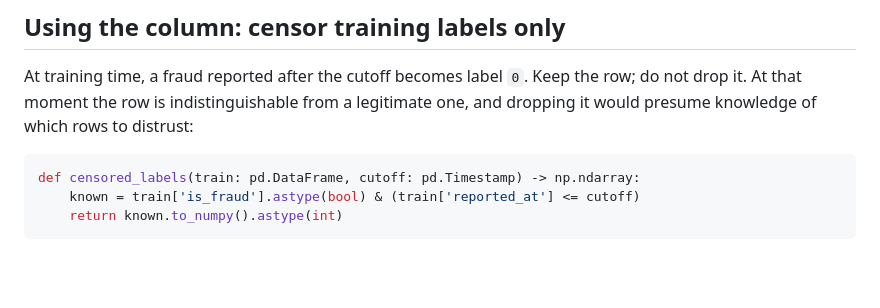
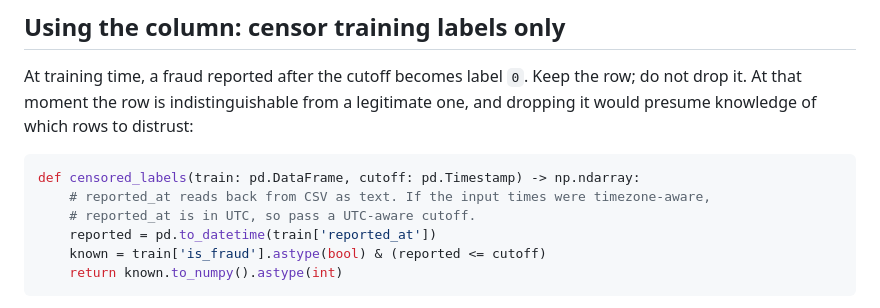
Before and after one commit to masenka31/fraud-benchmark, a Markdown page: tools/label_delay/README.md, the part around the change. GitHub-like rendering; blank space fills up the shorter version.

Commit message:
Parse reported_at in the tool README's censored_labels snippet
reported_at reads back from CSV as text, so the snippet raised TypeError on
the tool's own CSV output. It now calls pd.to_datetime as the library's
censored_labels does, and notes the UTC cutoff for timezone-aware input. On
the tool's Sparkov CSV output it gives the paper's 132 hidden train frauds.

Refs #8

Co-Authored-By: Claude Opus 5.5 <noreply@anthropic.com>

````diff
--- a/tools/label_delay/README.md
+++ b/tools/label_delay/README.md
@@ -104,7 +104,10 @@ and dropping it would presume knowledge of which rows to distrust:
 
 ```python
 def censored_labels(train: pd.DataFrame, cutoff: pd.Timestamp) -> np.ndarray:
-    known = train['is_fraud'].astype(bool) & (train['reported_at'] <= cutoff)
+    # reported_at reads back from CSV as text. If the input times were timezone-aware,
+    # reported_at is in UTC, so pass a UTC-aware cutoff.
+    reported = pd.to_datetime(train['reported_at'])
+    known = train['is_fraud'].astype(bool) & (reported <= cutoff)
     return known.to_numpy().astype(int)
 ```
 
````
